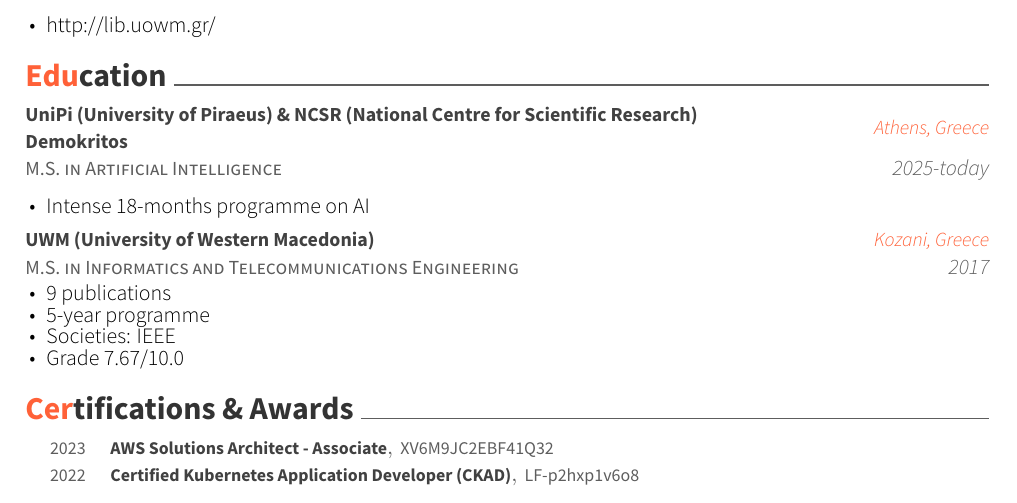
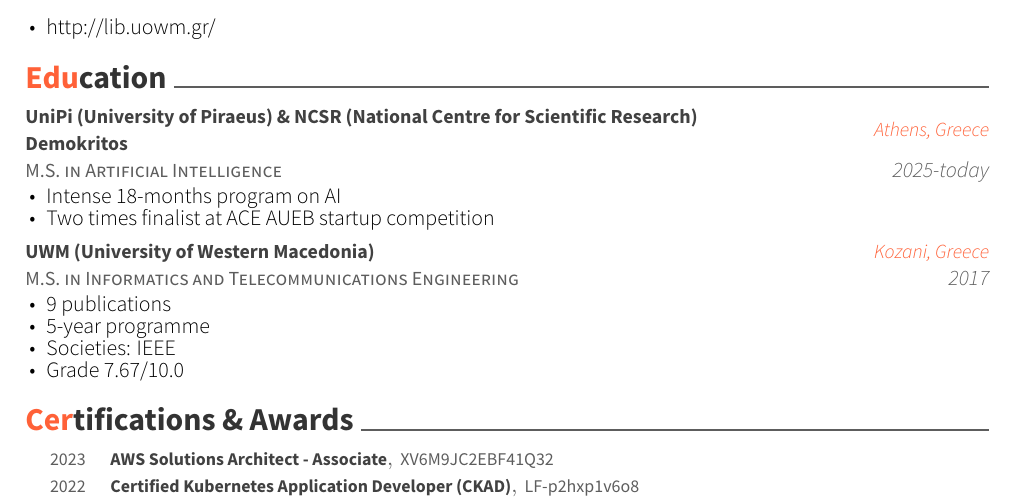
Before and after one commit to gpetrousov/CV, a LaTeX CV (resume_cv.tex, which reads cv-sections/education.tex): part of page 4 of 5, cut so that both start at the same text. Compiled offline with XeLaTeX.

Commit message:
Fix education

```diff
--- a/cv-sections/education.tex
+++ b/cv-sections/education.tex
@@ -19,7 +19,8 @@
     {2025-today} % Date(s)
 { % Description(s) bullet points
 \begin{cvitems}
-\item {Intense 18-months programme on AI}
+\item {Intense 18-months program on AI}
+\item {Two times finalist at ACE AUEB startup competition}
 \end{cvitems}
 }
 
```
